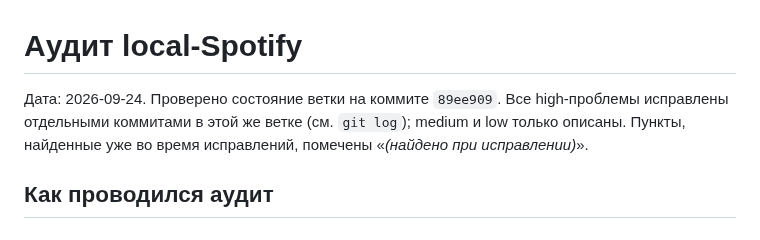
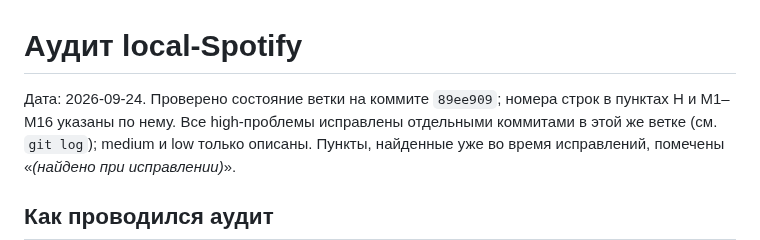
Before and after one commit to Whyslab/local-Spotify, a Markdown page: AUDIT.md, the part around the change. Rendered like a GitHub page.

Commit message:
docs: note which commit AUDIT.md line numbers refer to
Co-Authored-By: Claude Opus 5.5 <noreply@anthropic.com>
Claude-Session: https://claude.ai/code/session_01AFMtMjoiaqvQt4ZCkxLj8n

```diff
--- a/AUDIT.md
+++ b/AUDIT.md
@@ -1,6 +1,6 @@
 # Аудит local-Spotify
 
-Дата: 2026-09-24. Проверено состояние ветки на коммите `89ee909`.
+Дата: 2026-09-24. Проверено состояние ветки на коммите `89ee909`; номера строк в пунктах H и M1–M16 указаны по нему.
 Все high-проблемы исправлены отдельными коммитами в этой же ветке (см. `git log`); medium и low только описаны.
 Пункты, найденные уже во время исправлений, помечены «*(найдено при исправлении)*».
 
```
